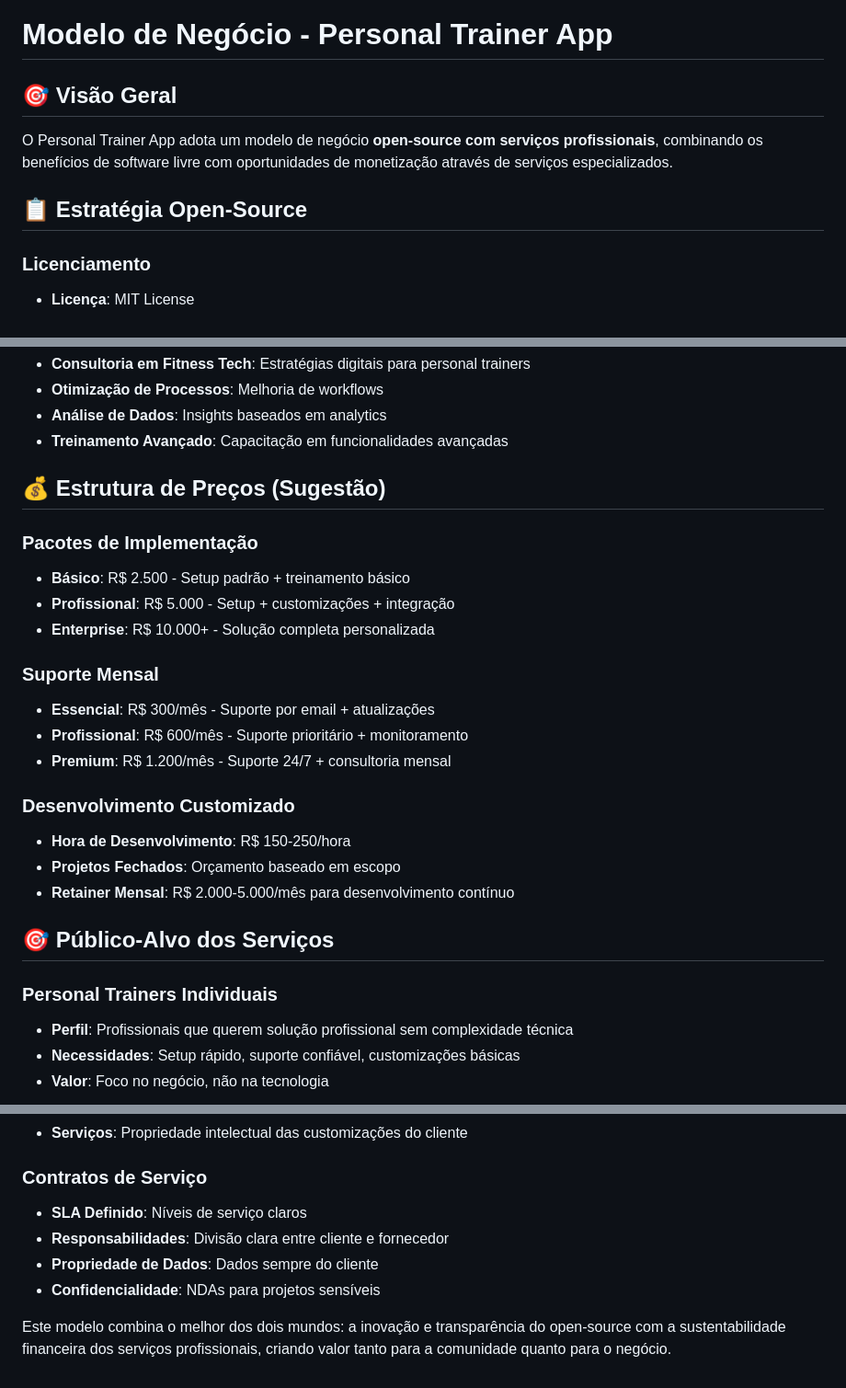
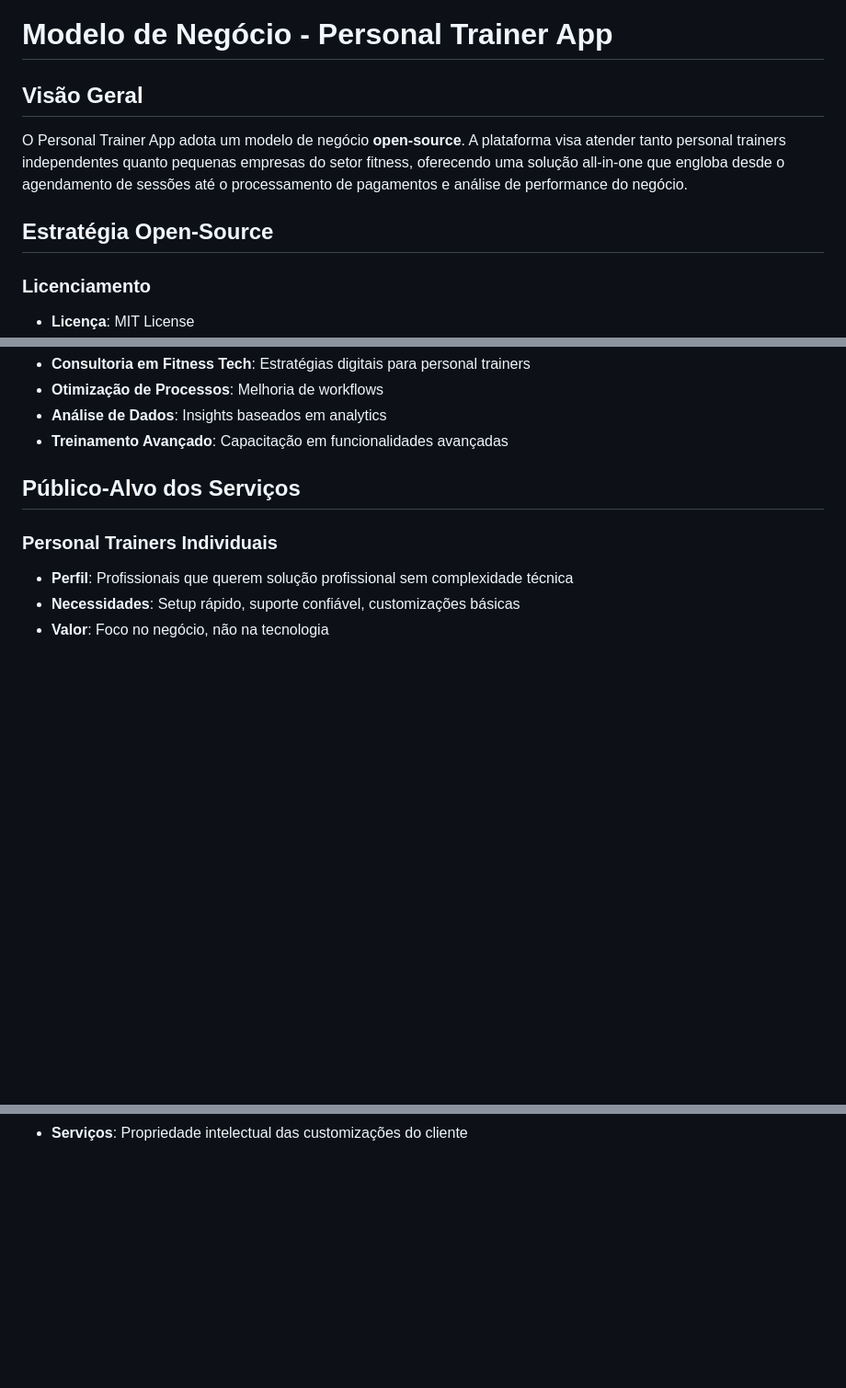
Before and after one commit to tramontano/personal-trainer, a Markdown page: BUSINESS_MODEL.md, 3 parts joined by grey strips. Shown at 92% size. Rendered like a GitHub page; blank space fills up the shorter version.

```diff
--- a/BUSINESS_MODEL.md
+++ b/BUSINESS_MODEL.md
@@ -1,10 +1,10 @@
 # Modelo de Negócio - Personal Trainer App
 
-## 🎯 Visão Geral
+## Visão Geral
 
-O Personal Trainer App adota um modelo de negócio **open-source com serviços profissionais**, combinando os benefícios de software livre com oportunidades de monetização através de serviços especializados.
+O Personal Trainer App adota um modelo de negócio **open-source**. A plataforma visa atender tanto personal trainers independentes quanto pequenas empresas do setor fitness, oferecendo uma solução all-in-one que engloba desde o agendamento de sessões até o processamento de pagamentos e análise de performance do negócio.
 
-## 📋 Estratégia Open-Source
+## Estratégia Open-Source
 
 ### Licenciamento
 - **Licença**: MIT License
@@ -45,24 +45,7 @@ O Personal Trainer App adota um modelo de negócio **open-source com serviços p
 - **Análise de Dados**: Insights baseados em analytics
 - **Treinamento Avançado**: Capacitação em funcionalidades avançadas
 
-## 💰 Estrutura de Preços (Sugestão)
-
-### Pacotes de Implementação
-- **Básico**: R$ 2.500 - Setup padrão + treinamento básico
-- **Profissional**: R$ 5.000 - Setup + customizações + integração
-- **Enterprise**: R$ 10.000+ - Solução completa personalizada
-
-### Suporte Mensal
-- **Essencial**: R$ 300/mês - Suporte por email + atualizações
-- **Profissional**: R$ 600/mês - Suporte prioritário + monitoramento
-- **Premium**: R$ 1.200/mês - Suporte 24/7 + consultoria mensal
-
-### Desenvolvimento Customizado
-- **Hora de Desenvolvimento**: R$ 150-250/hora
-- **Projetos Fechados**: Orçamento baseado em escopo
-- **Retainer Mensal**: R$ 2.000-5.000/mês para desenvolvimento contínuo
-
-## 🎯 Público-Alvo dos Serviços
+## Público-Alvo dos Serviços
 
 ### Personal Trainers Individuais
 - **Perfil**: Profissionais que querem solução profissional sem complexidade técnica
@@ -158,9 +113 @@ O Personal Trainer App adota um modelo de negócio **open-source com serviços p
 - **Serviços**: Propriedade intelectual das customizações do cliente
-
-### Contratos de Serviço
-- **SLA Definido**: Níveis de serviço claros
-- **Responsabilidades**: Divisão clara entre cliente e fornecedor
-- **Propriedade de Dados**: Dados sempre do cliente
-- **Confidencialidade**: NDAs para projetos sensíveis
-
-Este modelo combina o melhor dos dois mundos: a inovação e transparência do open-source com a sustentabilidade financeira dos serviços profissionais, criando valor tanto para a comunidade quanto para o negócio.
```
Also changed, not shown: other parts of BUSINESS_MODEL.md (+5 -33 lines).
